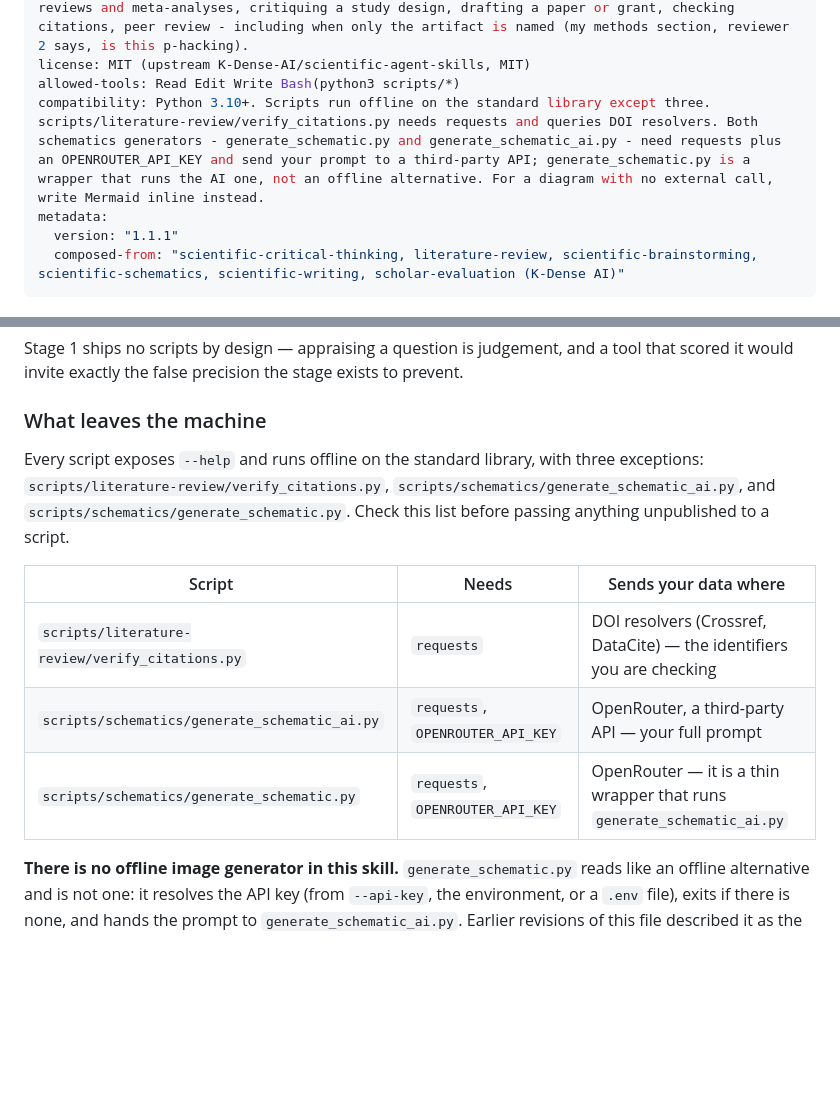
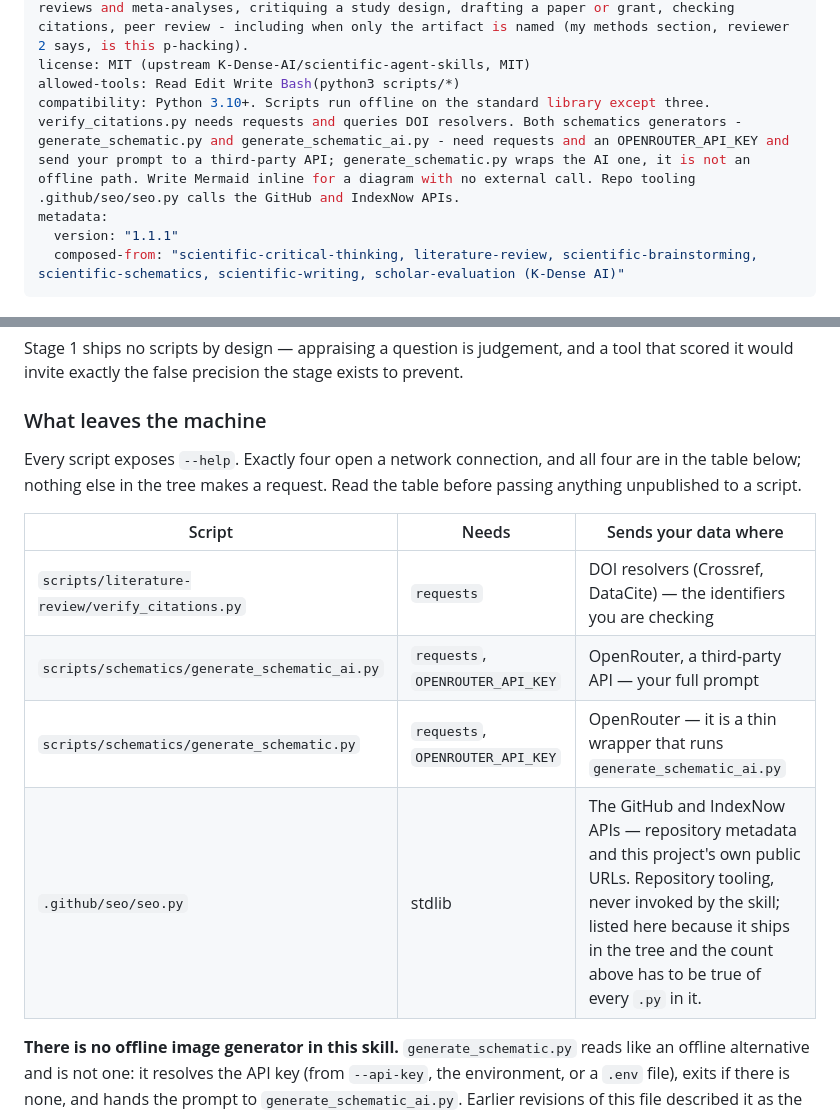
Before and after one commit to AlveeeRahman/research-hound, a Markdown page: SKILL.md, 2 parts joined by grey strips. Drawn GitHub-style; blank space fills up the shorter version.

Commit message:
Account for the new build tooling in the network disclosure
CI caught this, which is the system working: adding .github/seo/seo.py put a
script in the tree that talks to the GitHub and IndexNow APIs, and three
documented claims that every script runs offline became false. claim_auditor.py
flagged all three.

The "What leaves the machine" section now states a count and lets the table
carry the detail, rather than making a blanket offline claim with a list of
exceptions trailing behind it -- a shape that goes stale every time a script is
added. seo.py is in that table with what it sends and where.

Also fixes a claim this branch introduced: the literature-review row described
search_databases.py as running offline in the same breath as
verify_citations.py, which does not. Reworded so each script's reach is stated
next to that script.

The compatibility field stays under the spec's 500-character limit; the first
attempt at this ran to 675 and spec_validator rejected it.

Co-Authored-By: Claude Opus 5 (1M context) <noreply@anthropic.com>

```diff
--- a/SKILL.md
+++ b/SKILL.md
@@ -3,7 +3,7 @@ name: research-hound
 description: Six-stage scientific research workflow - critical thinking (appraise evidence, spot bias and statistical misuse), literature review (PubMed/arXiv/Semantic Scholar search, synthesis, citation verification), brainstorming (scored idea triage), schematics (diagrams), writing (IMRaD, claim-evidence tracing, CONSORT/PRISMA/STROBE checklists), and evaluation (rubric scoring, inter-rater agreement). Use for academic work - framing a research question, systematic reviews and meta-analyses, critiquing a study design, drafting a paper or grant, checking citations, peer review - including when only the artifact is named (my methods section, reviewer 2 says, is this p-hacking).
 license: MIT (upstream K-Dense-AI/scientific-agent-skills, MIT)
 allowed-tools: Read Edit Write Bash(python3 scripts/*)
-compatibility: Python 3.10+. Scripts run offline on the standard library except three. scripts/literature-review/verify_citations.py needs requests and queries DOI resolvers. Both schematics generators - generate_schematic.py and generate_schematic_ai.py - need requests plus an OPENROUTER_API_KEY and send your prompt to a third-party API; generate_schematic.py is a wrapper that runs the AI one, not an offline alternative. For a diagram with no external call, write Mermaid inline instead.
+compatibility: Python 3.10+. Scripts run offline on the standard library except three. verify_citations.py needs requests and queries DOI resolvers. Both schematics generators - generate_schematic.py and generate_schematic_ai.py - need requests and an OPENROUTER_API_KEY and send your prompt to a third-party API; generate_schematic.py wraps the AI one, it is not an offline path. Write Mermaid inline for a diagram with no external call. Repo tooling .github/seo/seo.py calls the GitHub and IndexNow APIs.
 metadata:
   version: "1.1.1"
   composed-from: "scientific-critical-thinking, literature-review, scientific-brainstorming, scientific-schematics, scientific-writing, scholar-evaluation (K-Dense AI)"
@@ -153,17 +153,16 @@ scored it would invite exactly the false precision the stage exists to prevent.
 
 ### What leaves the machine
 
-Every script exposes `--help` and runs offline on the standard library, with three
-exceptions: `scripts/literature-review/verify_citations.py`,
-`scripts/schematics/generate_schematic_ai.py`, and
-`scripts/schematics/generate_schematic.py`. Check this list before passing anything
-unpublished to a script.
+Every script exposes `--help`. Exactly four open a network connection, and all four are
+in the table below; nothing else in the tree makes a request. Read the table before
+passing anything unpublished to a script.
 
 | Script | Needs | Sends your data where |
 | --- | --- | --- |
 | `scripts/literature-review/verify_citations.py` | `requests` | DOI resolvers (Crossref, DataCite) — the identifiers you are checking |
 | `scripts/schematics/generate_schematic_ai.py` | `requests`, `OPENROUTER_API_KEY` | OpenRouter, a third-party API — your full prompt |
 | `scripts/schematics/generate_schematic.py` | `requests`, `OPENROUTER_API_KEY` | OpenRouter — it is a thin wrapper that runs `generate_schematic_ai.py` |
+| `.github/seo/seo.py` | stdlib | The GitHub and IndexNow APIs — repository metadata and this project's own public URLs. Repository tooling, never invoked by the skill; listed here because it ships in the tree and the count above has to be true of every `.py` in it. |
 
 **There is no offline image generator in this skill.** `generate_schematic.py` reads like
 an offline alternative and is not one: it resolves the API key (from `--api-key`, the
```
Also changed, not shown: README.md (+1 -1 lines).
